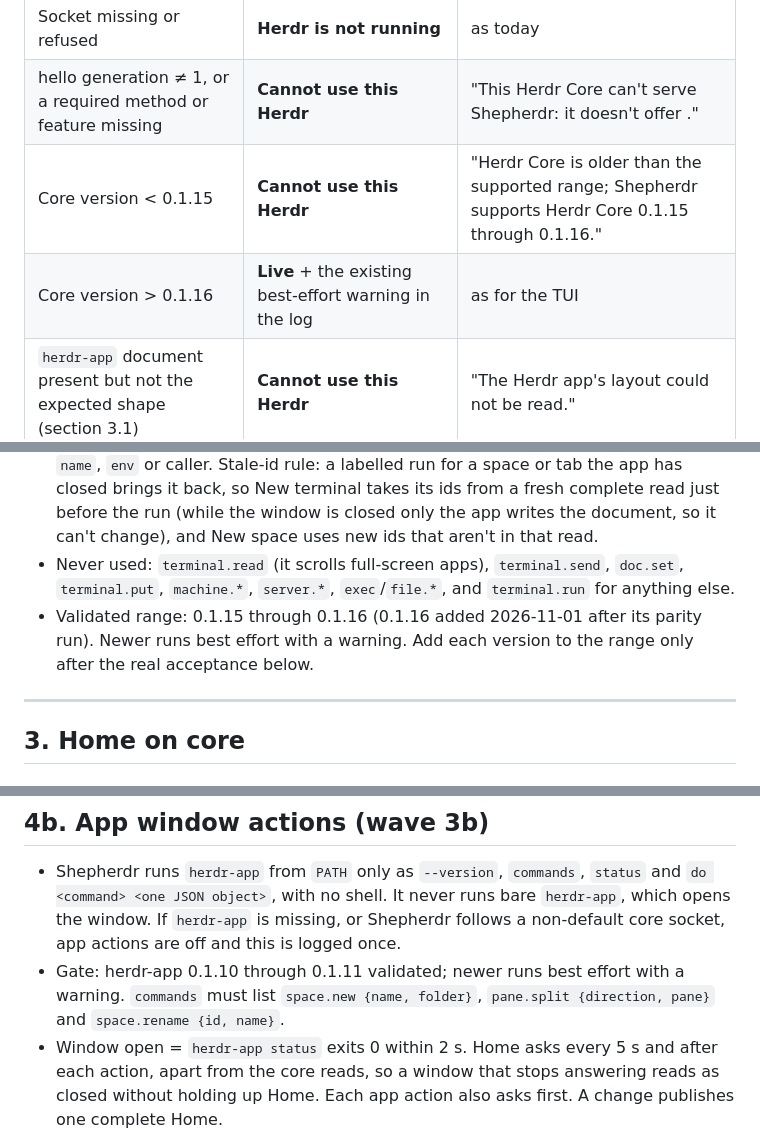
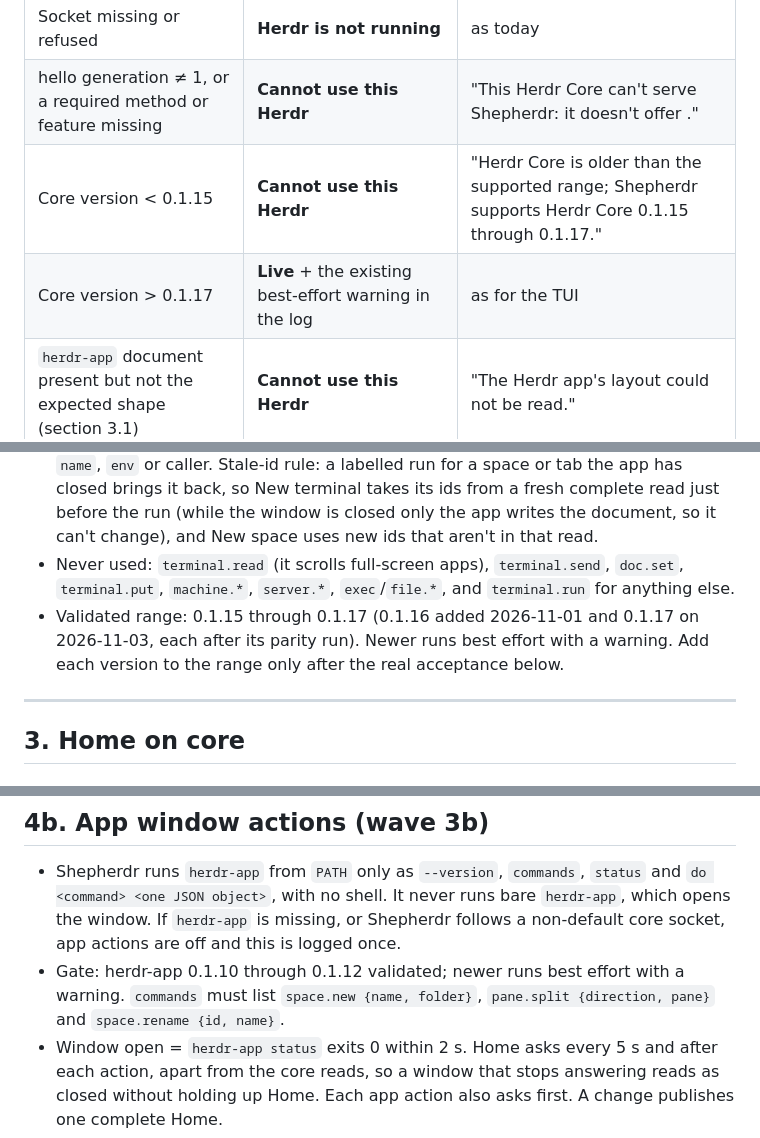
Before and after one commit to luiscleto/shepherdr, a Markdown page: docs/herdr-core-plan.md, 3 parts joined by grey strips. GitHub-like rendering.

Commit message:
docs: record herdr-core 0.1.17 and Herdr app 0.1.12 support in the core plans
Co-Authored-By: Claude Opus 5.5 <noreply@anthropic.com>

```diff
--- a/docs/herdr-core-plan.md
+++ b/docs/herdr-core-plan.md
@@ -120,8 +120,8 @@ Each Herdr has its own badge state; Home shows the state of the Herdr it is show
 |---|---|---|
 | Socket missing or refused | **Herdr is not running** | as today |
 | hello generation ≠ 1, or a required method or feature missing | **Cannot use this Herdr** | "This Herdr Core can't serve Shepherdr: it doesn't offer <method>." |
-| Core version < 0.1.15 | **Cannot use this Herdr** | "Herdr Core <v> is older than the supported range; Shepherdr supports Herdr Core 0.1.15 through 0.1.16." |
-| Core version > 0.1.16 | **Live** + the existing best-effort warning in the log | as for the TUI |
+| Core version < 0.1.15 | **Cannot use this Herdr** | "Herdr Core <v> is older than the supported range; Shepherdr supports Herdr Core 0.1.15 through 0.1.17." |
+| Core version > 0.1.17 | **Live** + the existing best-effort warning in the log | as for the TUI |
 | `herdr-app` document present but not the expected shape (section 3.1) | **Cannot use this Herdr** | "The Herdr app's layout could not be read." |
 | Live, then the socket drops | **Reconnecting**, then **Offline** after 45 s | unchanged loop |
 
@@ -138,7 +138,7 @@ Liveness: core's 15 s `heartbeat` on the event connection counts as liveness, li
   - wave 3c adds `terminal.run`.
 - `terminal.run` is used only for two labelled runs while the Herdr app window is closed: **New space** and **New terminal** (wave 3c, `docs/herdr-core-closed-create-plan.md`). Each is `{cwd, labels: {herdr.space, herdr.tab}, keep: true}`, with no `argv`, `name`, `env` or caller. Stale-id rule: a labelled run for a space or tab the app has closed brings it back, so New terminal takes its ids from a fresh complete read just before the run (while the window is closed only the app writes the document, so it can't change), and New space uses new ids that aren't in that read.
 - Never used: `terminal.read` (it scrolls full-screen apps), `terminal.send`, `doc.set`, `terminal.put`, `machine.*`, `server.*`, `exec`/`file.*`, and `terminal.run` for anything else.
-- Validated range: 0.1.15 through 0.1.16 (0.1.16 added 2026-11-01 after its parity run). Newer runs best effort with a warning. Add each version to the range only after the real acceptance below.
+- Validated range: 0.1.15 through 0.1.17 (0.1.16 added 2026-11-01 and 0.1.17 on 2026-11-03, each after its parity run). Newer runs best effort with a warning. Add each version to the range only after the real acceptance below.
 
 ---
 
@@ -285,7 +285,7 @@ The existing Super note stays: it reaches only programs that turned on enhanced
 ## 4b. App window actions (wave 3b)
 
 - Shepherdr runs `herdr-app` from `PATH` only as `--version`, `commands`, `status` and `do <command> <one JSON object>`, with no shell. It never runs bare `herdr-app`, which opens the window. If `herdr-app` is missing, or Shepherdr follows a non-default core socket, app actions are off and this is logged once.
-- Gate: herdr-app 0.1.10 through 0.1.11 validated; newer runs best effort with a warning. `commands` must list `space.new {name, folder}`, `pane.split {direction, pane}` and `space.rename {id, name}`.
+- Gate: herdr-app 0.1.10 through 0.1.12 validated; newer runs best effort with a warning. `commands` must list `space.new {name, folder}`, `pane.split {direction, pane}` and `space.rename {id, name}`.
 - Window open = `herdr-app status` exits 0 within 2 s. Home asks every 5 s and after each action, apart from the core reads, so a window that stops answering reads as closed without holding up Home. Each app action also asks first. A change publishes one complete Home.
 - Results: exit 0 = succeeded; "the window did not answer", "the window hung up", or a timeout = unknown; "no Herdr window" = not sent ("The Herdr app window is closed. Open it on the computer, then try again."); other errors = refused, with the app's message. There is no retry. Afterwards, one complete core read.
 - New space shows the new space in the app window. New terminal focuses the new pane when its tab is shown there.
```
Also changed, not shown: docs/herdr-core-actions-plan.md (+2 -2 lines).
